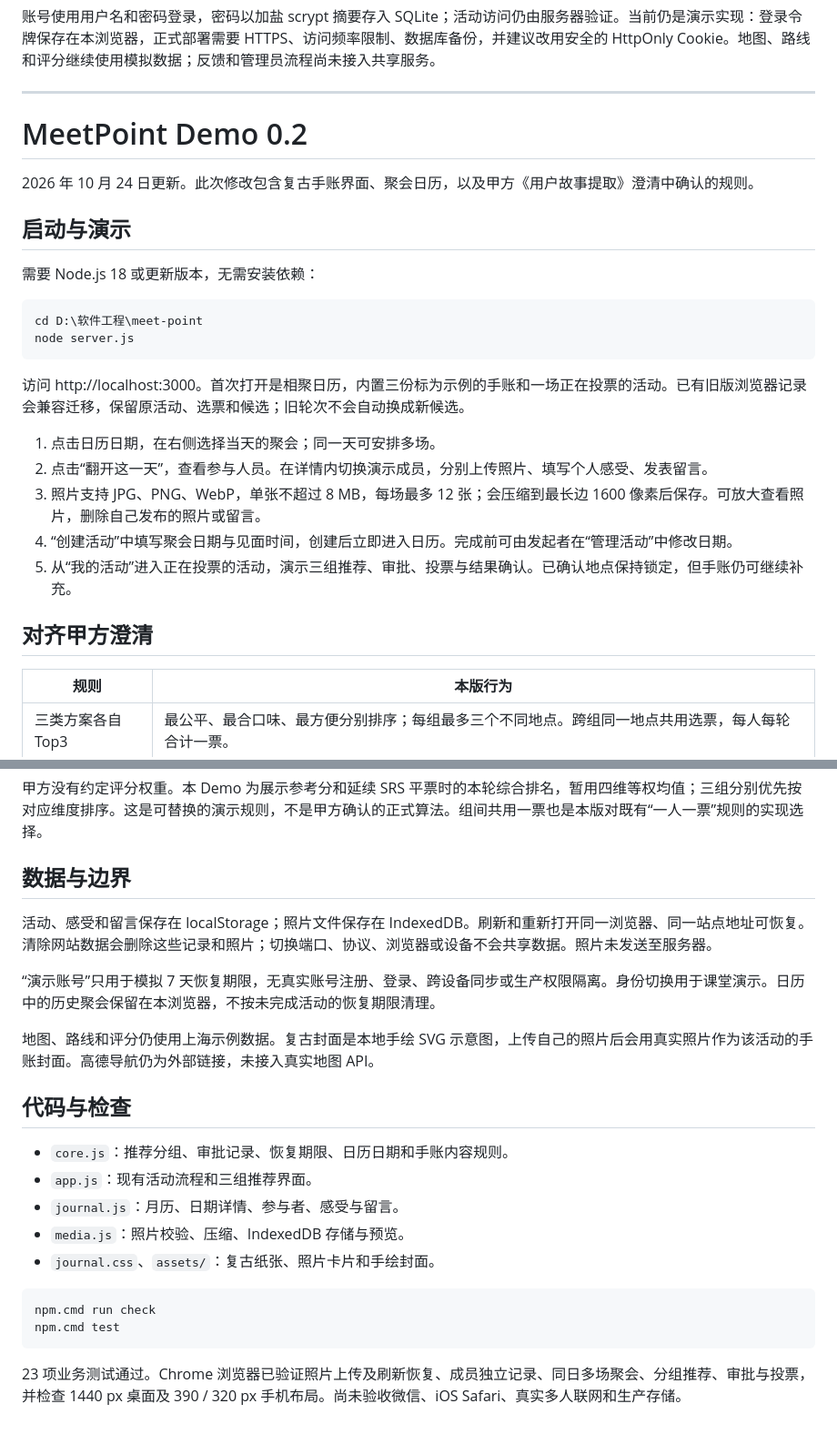
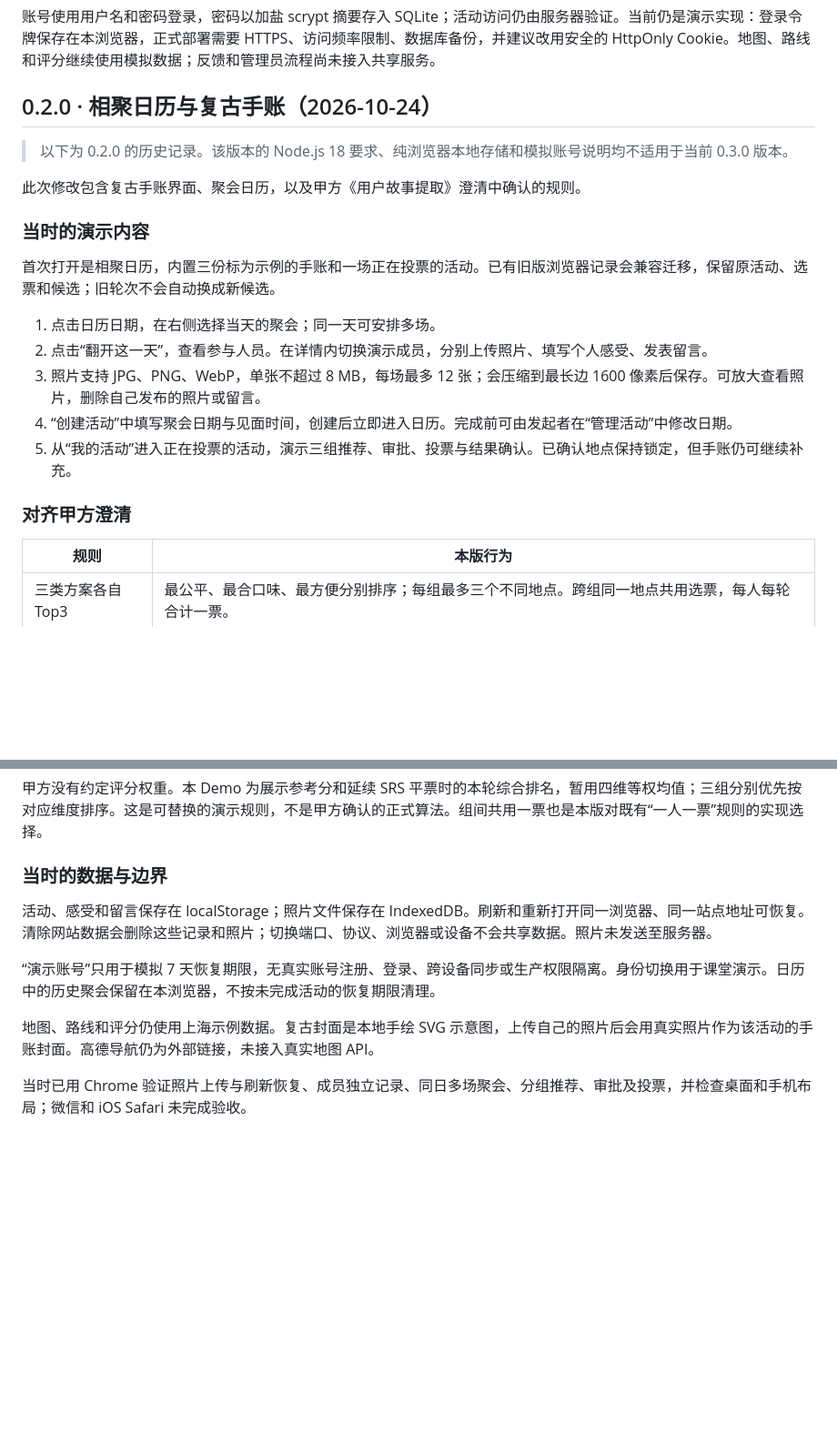
Before and after one commit to Nadir042/meet-point, a Markdown page: CHANGELOG.md, 2 parts joined by grey strips. Shown at 91% size. Rendered like a GitHub page; blank space fills up the shorter version.

````diff
--- a/CHANGELOG.md
+++ b/CHANGELOG.md
@@ -12,22 +16,15 @@
 
 账号使用用户名和密码登录，密码以加盐 scrypt 摘要存入 SQLite；活动访问仍由服务器验证。当前仍是演示实现：登录令牌保存在本浏览器，正式部署需要 HTTPS、访问频率限制、数据库备份，并建议改用安全的 HttpOnly Cookie。地图、路线和评分继续使用模拟数据；反馈和管理员流程尚未接入共享服务。
 
----
+## 0.2.0 · 相聚日历与复古手账（2026-10-24）
 
-# MeetPoint Demo 0.2
+> 以下为 0.2.0 的历史记录。该版本的 Node.js 18 要求、纯浏览器本地存储和模拟账号说明均不适用于当前 0.3.0 版本。
 
-2026 年 10 月 24 日更新。此次修改包含复古手账界面、聚会日历，以及甲方《用户故事提取》澄清中确认的规则。
+此次修改包含复古手账界面、聚会日历，以及甲方《用户故事提取》澄清中确认的规则。
 
-## 启动与演示
+### 当时的演示内容
 
-需要 Node.js 18 或更新版本，无需安装依赖：
-
-```powershell
-cd D:\软件工程\meet-point
-node server.js
-```
-
-访问 http://localhost:3000。首次打开是相聚日历，内置三份标为示例的手账和一场正在投票的活动。已有旧版浏览器记录会兼容迁移，保留原活动、选票和候选；旧轮次不会自动换成新候选。
+首次打开是相聚日历，内置三份标为示例的手账和一场正在投票的活动。已有旧版浏览器记录会兼容迁移，保留原活动、选票和候选；旧轮次不会自动换成新候选。
 
 1. 点击日历日期，在右侧选择当天的聚会；同一天可安排多场。
 2. 点击“翻开这一天”，查看参与人员。在详情内切换演示成员，分别上传照片、填写个人感受、发表留言。
@@ -35,7 +32,7 @@ node server.js
 4. “创建活动”中填写聚会日期与见面时间，创建后立即进入日历。完成前可由发起者在“管理活动”中修改日期。
 5. 从“我的活动”进入正在投票的活动，演示三组推荐、审批、投票与结果确认。已确认地点保持锁定，但手账仍可继续补充。
 
-## 对齐甲方澄清
+### 对齐甲方澄清
 
 | 规则 | 本版行为 |
 | --- | --- |
@@ -51,7 +48,7 @@ node server.js
 
 甲方没有约定评分权重。本 Demo 为展示参考分和延续 SRS 平票时的本轮综合排名，暂用四维等权均值；三组分别优先按对应维度排序。这是可替换的演示规则，不是甲方确认的正式算法。组间共用一票也是本版对既有“一人一票”规则的实现选择。
 
-## 数据与边界
+### 当时的数据与边界
 
 活动、感受和留言保存在 localStorage；照片文件保存在 IndexedDB。刷新和重新打开同一浏览器、同一站点地址可恢复。清除网站数据会删除这些记录和照片；切换端口、协议、浏览器或设备不会共享数据。照片未发送至服务器。
 
@@ -59,17 +56,4 @@ node server.js
 
 地图、路线和评分仍使用上海示例数据。复古封面是本地手绘 SVG 示意图，上传自己的照片后会用真实照片作为该活动的手账封面。高德导航仍为外部链接，未接入真实地图 API。
 
-## 代码与检查
-
-- `core.js`：推荐分组、审批记录、恢复期限、日历日期和手账内容规则。
-- `app.js`：现有活动流程和三组推荐界面。
-- `journal.js`：月历、日期详情、参与者、感受与留言。
-- `media.js`：照片校验、压缩、IndexedDB 存储与预览。
-- `journal.css`、`assets/`：复古纸张、照片卡片和手绘封面。
-
-```powershell
-npm.cmd run check
-npm.cmd test
-```
-
-23 项业务测试通过。Chrome 浏览器已验证照片上传及刷新恢复、成员独立记录、同日多场聚会、分组推荐、审批与投票，并检查 1440 px 桌面及 390 / 320 px 手机布局。尚未验收微信、iOS Safari、真实多人联网和生产存储。
+当时已用 Chrome 验证照片上传与刷新恢复、成员独立记录、同日多场聚会、分组推荐、审批及投票，并检查桌面和手机布局；微信和 iOS Safari 未完成验收。
````
Also changed, not shown: other parts of CHANGELOG.md (+6 -2 lines), README.md (added, +60 -0 lines).
